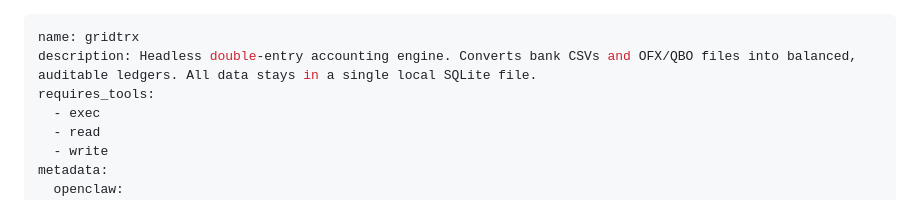
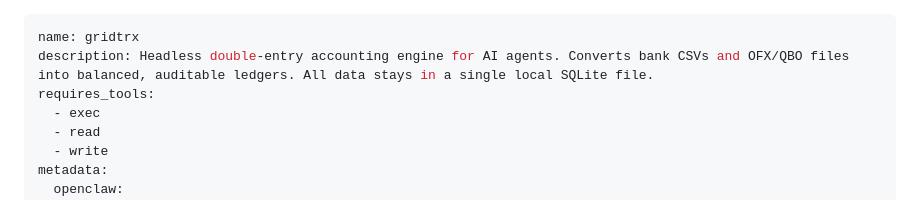
Before and after one commit to CwareGRID/GridTRX, a Markdown page: SKILL.md, the part around the change. GitHub-like rendering.

Commit message:
Update skill description to target AI agents
Co-Authored-By: Claude Opus 4.6 <noreply@anthropic.com>

```diff
--- a/SKILL.md
+++ b/SKILL.md
@@ -1,6 +1,6 @@
 ---
 name: gridtrx
-description: Headless double-entry accounting engine. Converts bank CSVs and OFX/QBO files into balanced, auditable ledgers. All data stays in a single local SQLite file.
+description: Headless double-entry accounting engine for AI agents. Converts bank CSVs and OFX/QBO files into balanced, auditable ledgers. All data stays in a single local SQLite file.
 requires_tools:
   - exec
   - read
```
